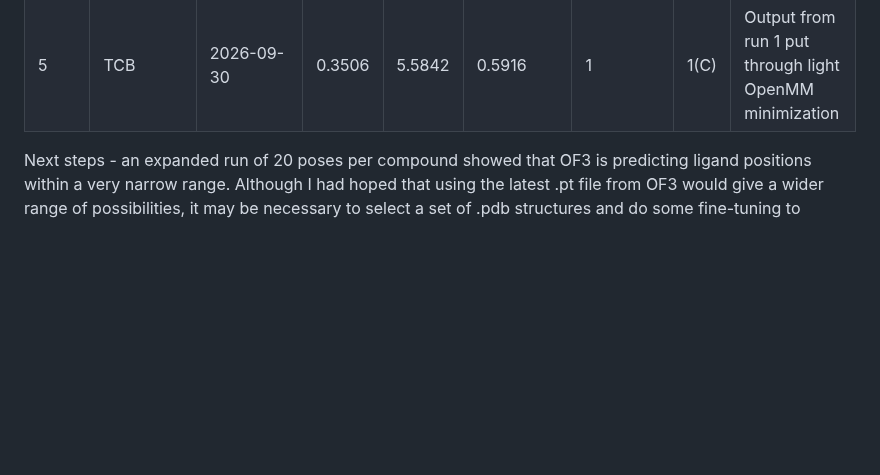
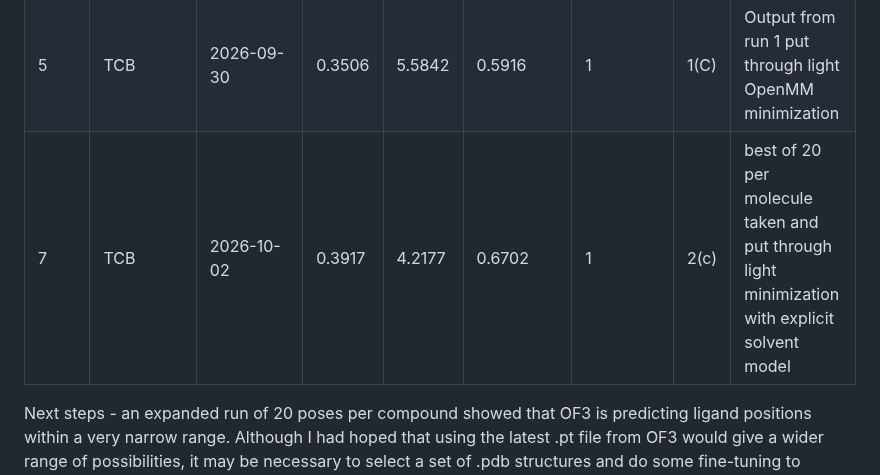
Before and after one commit to bdelabarreC/bdelabarreC-OpenADMET-Cyp3A4-Structure-Challenge, a Markdown page: README.md, the part around the change. Rendered like a GitHub page; blank space fills up the shorter version.

Commit message:
Update README with new TCB entry
Added new entry for TCB on 2026-10-02 with updated metrics.

```diff
--- a/README.md
+++ b/README.md
@@ -63,6 +63,7 @@ Competition update for my entries as of this upload:
 |---|---|---|---|---|---|---|---|---|
 | 8 | TCB | 2026-09-29 | ~0.27 | - | - | 1 | 1(A) | Direct openfold output best of 4x (7 entries failed QC) |
 | 5 | TCB | 2026-09-30 | 0.3506 | 5.5842 | 0.5916 | 1 | 1(C) | Output from run 1 put through light OpenMM minimization |
+| 7 | TCB | 2026-10-02 | 0.3917 | 4.2177 | 0.6702 | 1 | 2(c) | best of 20 per molecule taken and put through light minimization with explicit solvent model |
 
 Next steps - an expanded run of 20 poses per compound showed that OF3 is predicting ligand positions within a very narrow range.
 Although I had hoped that using the latest .pt file from OF3 would give a wider range of possibilities, it may be necessary to select
```
